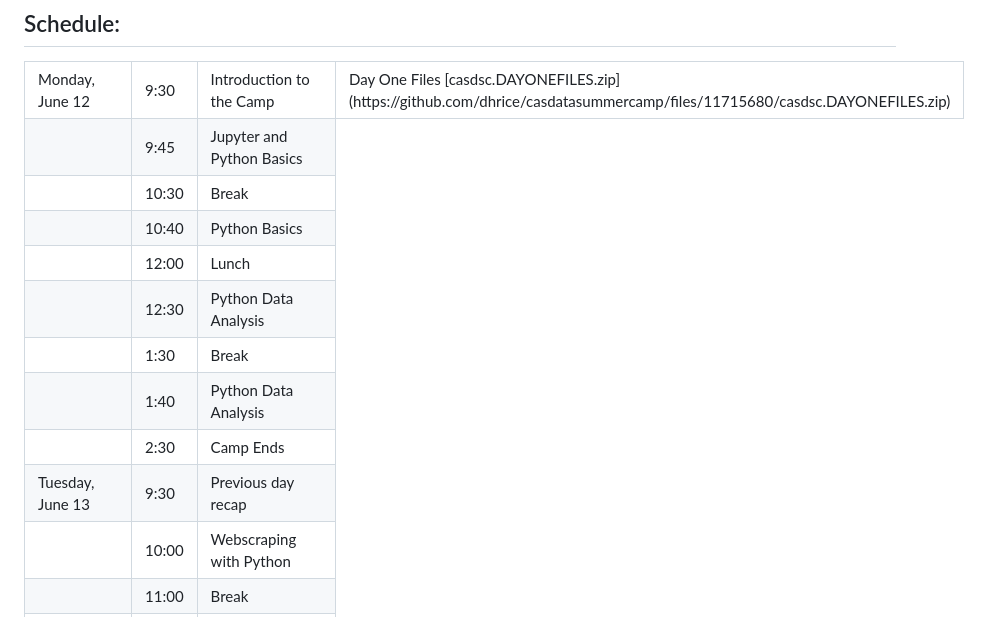
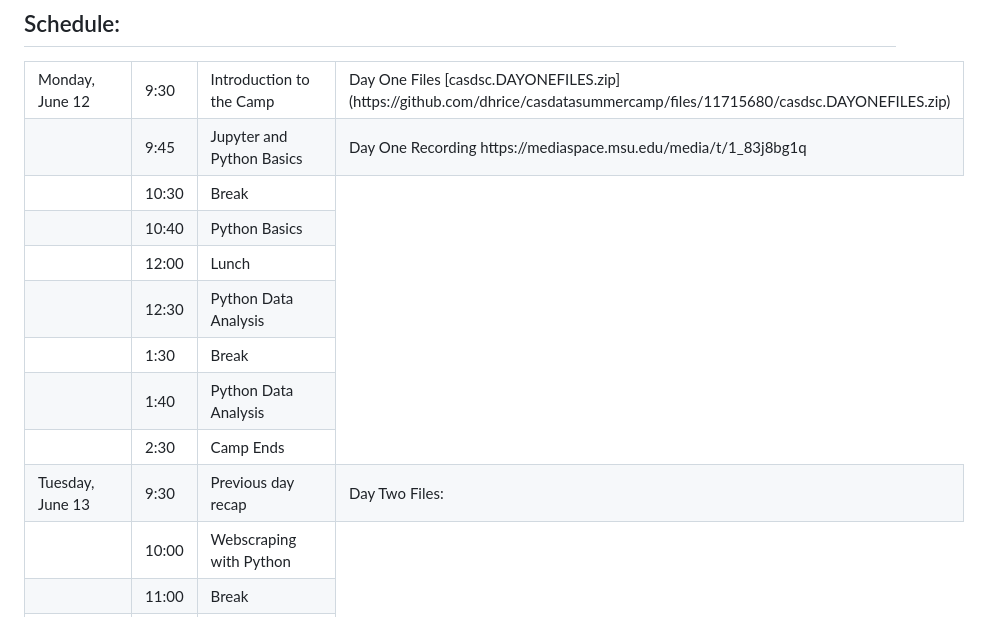
Before and after one commit to dhrice/casdatasummercamp, a Markdown page: README.md, the part around the change. GitHub-like rendering.

```diff
--- a/README.md
+++ b/README.md
@@ -55,7 +55,7 @@ RStudio is a free software that uses R in a more appealing and easier to underst
 <table class="table table-striped">
   <tr> <td>Monday, June 12</td>  <td>9:30</td>   <td>Introduction to the Camp </td> <td> Day One Files [casdsc.DAYONEFILES.zip](https://github.com/dhrice/casdatasummercamp/files/11715680/casdsc.DAYONEFILES.zip)
 </td></tr>
-  <tr> <td></td>        <td>9:45</td>   <td>Jupyter and Python Basics </td> </tr>
+  <tr> <td></td>        <td>9:45</td>   <td>Jupyter and Python Basics </td> <td> Day One Recording https://mediaspace.msu.edu/media/t/1_83j8bg1q </td> </tr>
   <tr> <td></td>        <td>10:30</td>   <td>Break</td> </tr>
   <tr> <td></td>        <td>10:40</td>   <td>Python Basics </td> </tr>
   <tr> <td></td>        <td>12:00</td>   <td>Lunch</td> </tr>
@@ -64,7 +64,7 @@ RStudio is a free software that uses R in a more appealing and easier to underst
   <tr> <td></td>       <td>1:40</td>    <td>Python Data Analysis </td> </tr>
   <tr> <td></td>       <td>2:30</td>    <td>Camp Ends</td> </tr>
 
-  <tr> <td>Tuesday, June 13</td><td>9:30</td>   <td>Previous day recap</td> </tr>
+  <tr> <td>Tuesday, June 13</td><td>9:30</td>   <td>Previous day recap</td> <td> Day Two Files: </tr>
   <tr> <td></td>       <td>10:00</td>   <td>Webscraping with Python</td> </tr>
   <tr> <td></td>       <td>11:00</td>   <td>Break </td> </tr>
   <tr> <td></td>       <td>11:10</td>   <td>Webscraping with Python </td> </tr>
```
